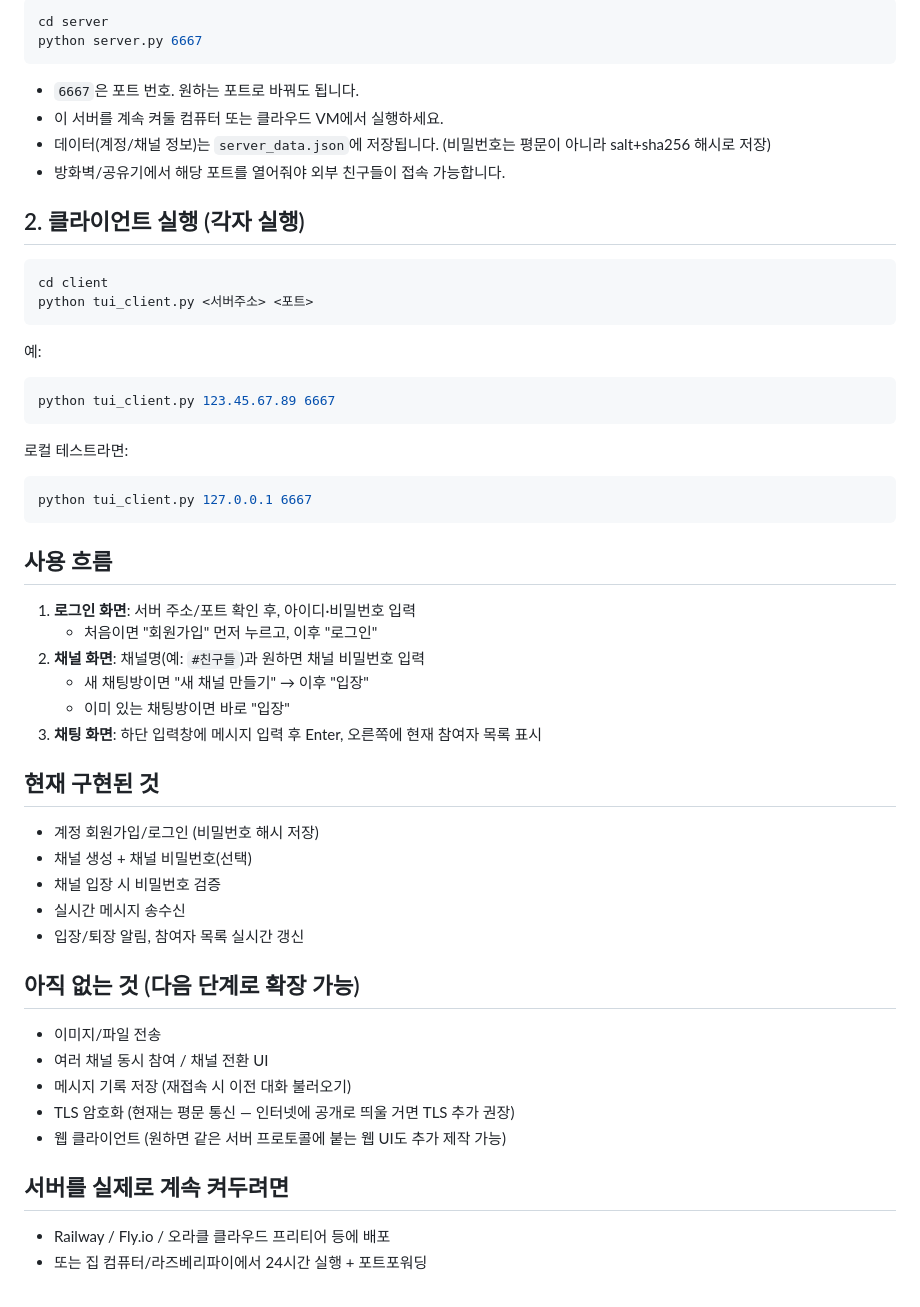
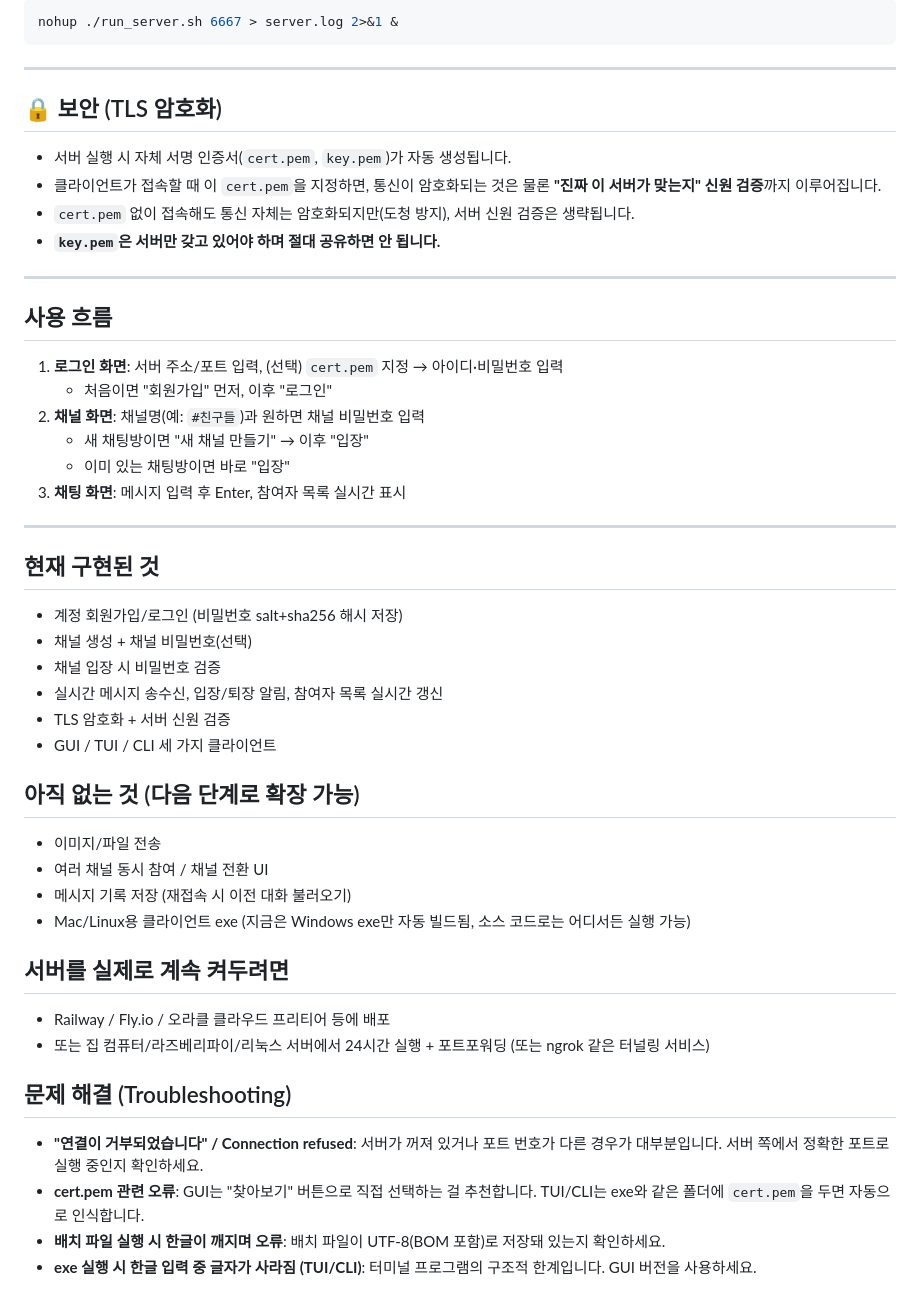
Before and after one commit to NasusFullstack/chat, a Markdown page: README.md, the part around one of its changes. Drawn GitHub-style.

````diff
--- a/README.md
+++ b/README.md
@@ -72,56 +82,53 @@ pip install -r requirements.txt
 ```bash
-cd server
-python server.py 6667
+nohup ./run_server.sh 6667 > server.log 2>&1 &
 ```
 
-- `6667`은 포트 번호. 원하는 포트로 바꿔도 됩니다.
-- 이 서버를 계속 켜둘 컴퓨터 또는 클라우드 VM에서 실행하세요.
-- 데이터(계정/채널 정보)는 `server_data.json`에 저장됩니다. (비밀번호는 평문이 아니라 salt+sha256 해시로 저장)
-- 방화벽/공유기에서 해당 포트를 열어줘야 외부 친구들이 접속 가능합니다.
+---
 
-## 2. 클라이언트 실행 (각자 실행)
+## 🔒 보안 (TLS 암호화)
 
-```bash
-cd client
-python tui_client.py <서버주소> <포트>
-```
+- 서버 실행 시 자체 서명 인증서(`cert.pem`, `key.pem`)가 자동 생성됩니다.
+- 클라이언트가 접속할 때 이 `cert.pem`을 지정하면, 통신이 암호화되는 것은 물론 **"진짜 이 서버가 맞는지" 신원 검증**까지 이루어집니다.
+- `cert.pem` 없이 접속해도 통신 자체는 암호화되지만(도청 방지), 서버 신원 검증은 생략됩니다.
+- **`key.pem`은 서버만 갖고 있어야 하며 절대 공유하면 안 됩니다.**
 
-예:
-```bash
-python tui_client.py 123.45.67.89 6667
-```
-
-로컬 테스트라면:
-```bash
-python tui_client.py 127.0.0.1 6667
-```
+---
 
 ## 사용 흐름
 
-1. **로그인 화면**: 서버 주소/포트 확인 후, 아이디·비밀번호 입력
-   - 처음이면 "회원가입" 먼저 누르고, 이후 "로그인"
+1. **로그인 화면**: 서버 주소/포트 입력, (선택) `cert.pem` 지정 → 아이디·비밀번호 입력
+   - 처음이면 "회원가입" 먼저, 이후 "로그인"
 2. **채널 화면**: 채널명(예: `#친구들`)과 원하면 채널 비밀번호 입력
    - 새 채팅방이면 "새 채널 만들기" → 이후 "입장"
    - 이미 있는 채팅방이면 바로 "입장"
-3. **채팅 화면**: 하단 입력창에 메시지 입력 후 Enter, 오른쪽에 현재 참여자 목록 표시
+3. **채팅 화면**: 메시지 입력 후 Enter, 참여자 목록 실시간 표시
+
+---
 
 ## 현재 구현된 것
 
-- 계정 회원가입/로그인 (비밀번호 해시 저장)
+- 계정 회원가입/로그인 (비밀번호 salt+sha256 해시 저장)
 - 채널 생성 + 채널 비밀번호(선택)
 - 채널 입장 시 비밀번호 검증
-- 실시간 메시지 송수신
-- 입장/퇴장 알림, 참여자 목록 실시간 갱신
+- 실시간 메시지 송수신, 입장/퇴장 알림, 참여자 목록 실시간 갱신
+- TLS 암호화 + 서버 신원 검증
+- GUI / TUI / CLI 세 가지 클라이언트
 
 ## 아직 없는 것 (다음 단계로 확장 가능)
 
 - 이미지/파일 전송
 - 여러 채널 동시 참여 / 채널 전환 UI
 - 메시지 기록 저장 (재접속 시 이전 대화 불러오기)
-- TLS 암호화 (현재는 평문 통신 — 인터넷에 공개로 띄울 거면 TLS 추가 권장)
-- 웹 클라이언트 (원하면 같은 서버 프로토콜에 붙는 웹 UI도 추가 제작 가능)
+- Mac/Linux용 클라이언트 exe (지금은 Windows exe만 자동 빌드됨, 소스 코드로는 어디서든 실행 가능)
 
 ## 서버를 실제로 계속 켜두려면
 
 - Railway / Fly.io / 오라클 클라우드 프리티어 등에 배포
-- 또는 집 컴퓨터/라즈베리파이에서 24시간 실행 + 포트포워딩
+- 또는 집 컴퓨터/라즈베리파이/리눅스 서버에서 24시간 실행 + 포트포워딩 (또는 ngrok 같은 터널링 서비스)
+
+## 문제 해결 (Troubleshooting)
+
+- **"연결이 거부되었습니다" / Connection refused**: 서버가 꺼져 있거나 포트 번호가 다른 경우가 대부분입니다. 서버 쪽에서 정확한 포트로 실행 중인지 확인하세요.
+- **cert.pem 관련 오류**: GUI는 "찾아보기" 버튼으로 직접 선택하는 걸 추천합니다. TUI/CLI는 exe와 같은 폴더에 `cert.pem`을 두면 자동으로 인식합니다.
+- **배치 파일 실행 시 한글이 깨지며 오류**: 배치 파일이 UTF-8(BOM 포함)로 저장돼 있는지 확인하세요.
+- **exe 실행 시 한글 입력 중 글자가 사라짐 (TUI/CLI)**: 터미널 프로그램의 구조적 한계입니다. GUI 버전을 사용하세요.
````
Also changed, not shown: other parts of README.md (+54 -44 lines).
